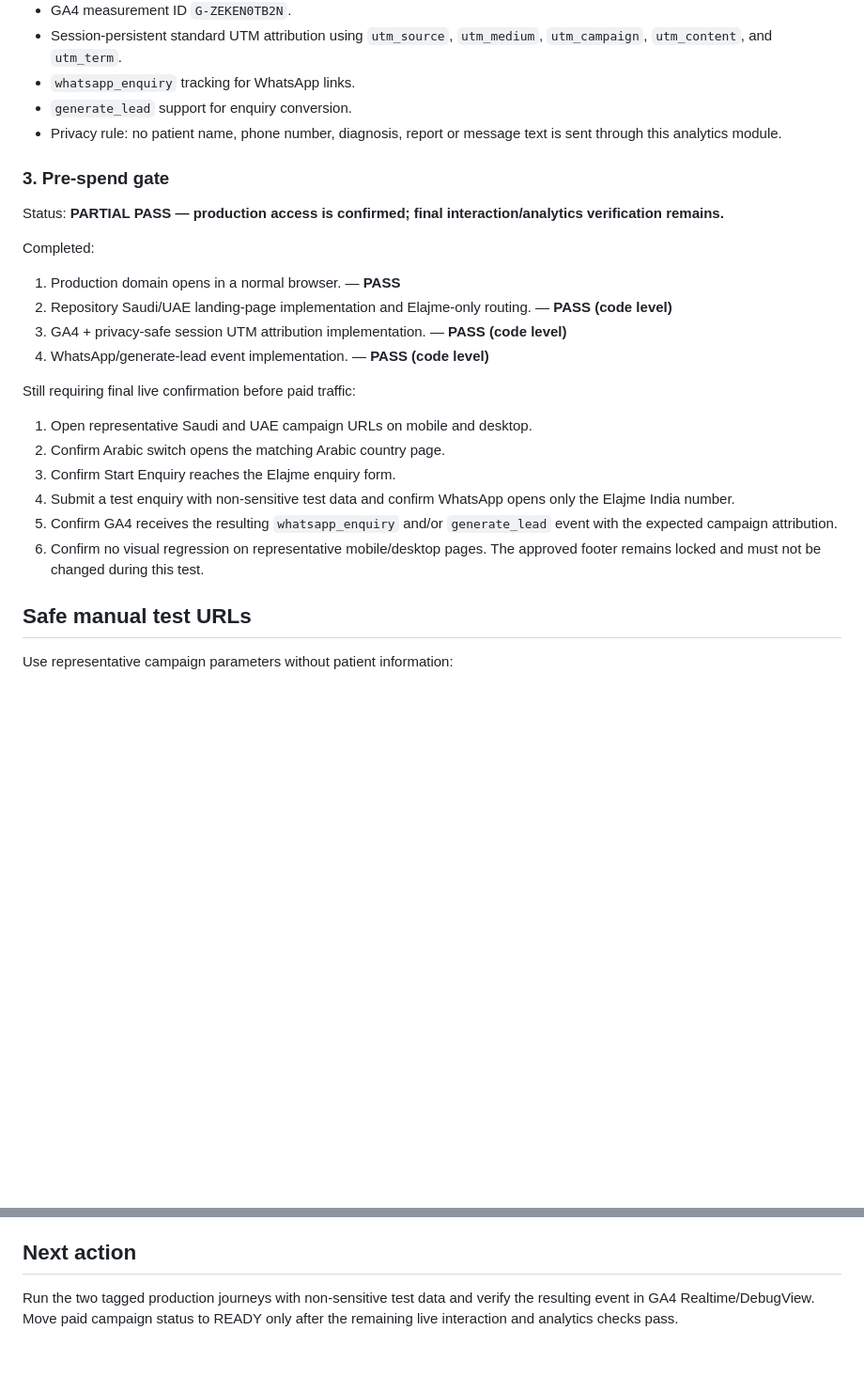
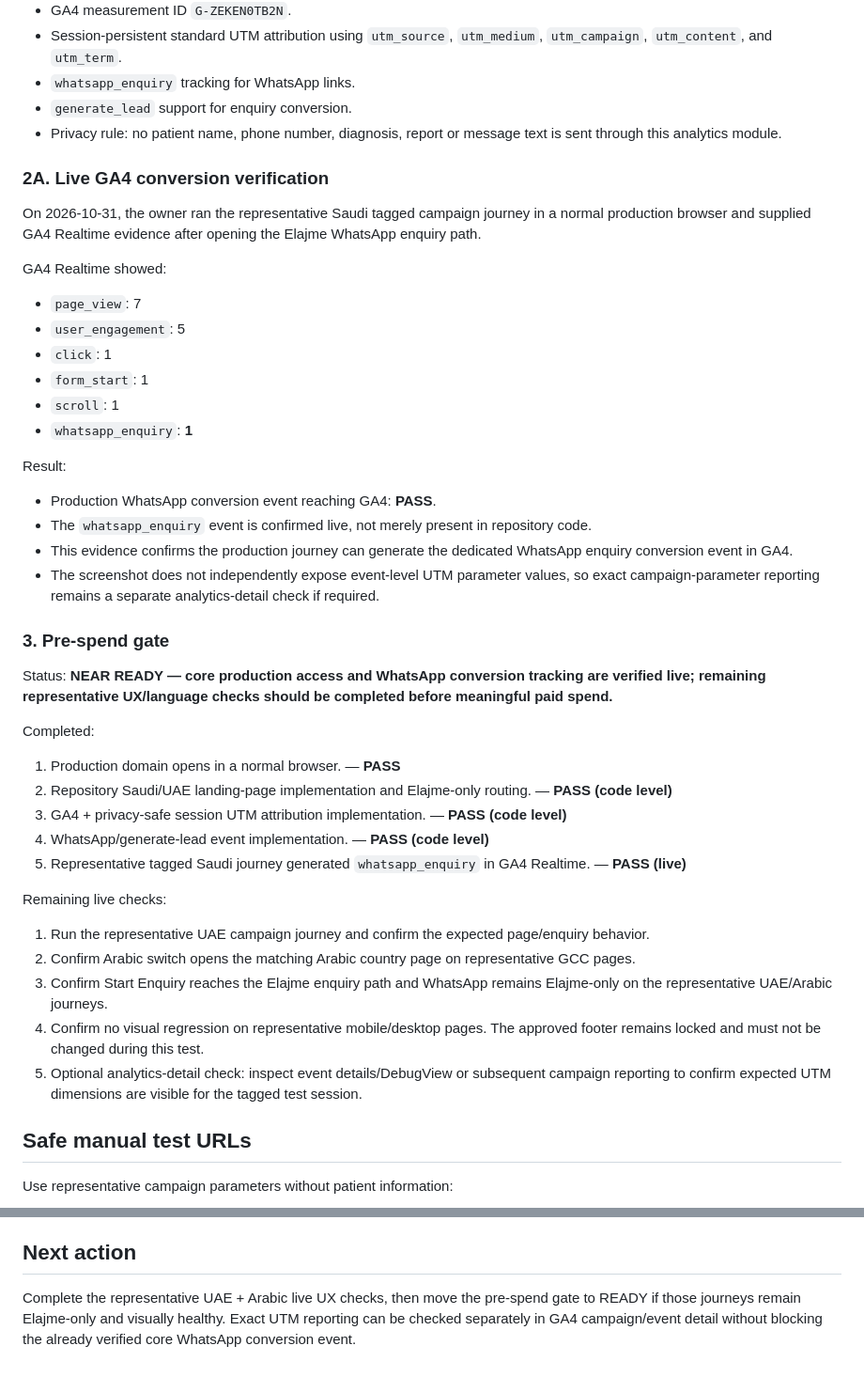
Before and after one commit to elajmeindia/Elajme-India, a Markdown page: qa/live-end-to-end-test-2026-10-31.md, 2 parts joined by grey strips. Shown at 94% size. Drawn GitHub-style; blank space fills up the shorter version.

Commit message:
Record live GA4 WhatsApp conversion verification

```diff
--- a/qa/live-end-to-end-test-2026-10-31.md
+++ b/qa/live-end-to-end-test-2026-10-31.md
@@ -44,22 +44,39 @@ The current repository implementation has been checked for:
 - `generate_lead` support for enquiry conversion.
 - Privacy rule: no patient name, phone number, diagnosis, report or message text is sent through this analytics module.
 
+### 2A. Live GA4 conversion verification
+On 2026-10-31, the owner ran the representative Saudi tagged campaign journey in a normal production browser and supplied GA4 Realtime evidence after opening the Elajme WhatsApp enquiry path.
+
+GA4 Realtime showed:
+- `page_view`: 7
+- `user_engagement`: 5
+- `click`: 1
+- `form_start`: 1
+- `scroll`: 1
+- `whatsapp_enquiry`: **1**
+
+Result:
+- Production WhatsApp conversion event reaching GA4: **PASS**.
+- The `whatsapp_enquiry` event is confirmed live, not merely present in repository code.
+- This evidence confirms the production journey can generate the dedicated WhatsApp enquiry conversion event in GA4.
+- The screenshot does not independently expose event-level UTM parameter values, so exact campaign-parameter reporting remains a separate analytics-detail check if required.
+
 ### 3. Pre-spend gate
-Status: **PARTIAL PASS — production access is confirmed; final interaction/analytics verification remains.**
+Status: **NEAR READY — core production access and WhatsApp conversion tracking are verified live; remaining representative UX/language checks should be completed before meaningful paid spend.**
 
 Completed:
 1. Production domain opens in a normal browser. — **PASS**
 2. Repository Saudi/UAE landing-page implementation and Elajme-only routing. — **PASS (code level)**
 3. GA4 + privacy-safe session UTM attribution implementation. — **PASS (code level)**
 4. WhatsApp/generate-lead event implementation. — **PASS (code level)**
+5. Representative tagged Saudi journey generated `whatsapp_enquiry` in GA4 Realtime. — **PASS (live)**
 
-Still requiring final live confirmation before paid traffic:
-1. Open representative Saudi and UAE campaign URLs on mobile and desktop.
-2. Confirm Arabic switch opens the matching Arabic country page.
-3. Confirm Start Enquiry reaches the Elajme enquiry form.
-4. Submit a test enquiry with non-sensitive test data and confirm WhatsApp opens only the Elajme India number.
-5. Confirm GA4 receives the resulting `whatsapp_enquiry` and/or `generate_lead` event with the expected campaign attribution.
-6. Confirm no visual regression on representative mobile/desktop pages. The approved footer remains locked and must not be changed during this test.
+Remaining live checks:
+1. Run the representative UAE campaign journey and confirm the expected page/enquiry behavior.
+2. Confirm Arabic switch opens the matching Arabic country page on representative GCC pages.
+3. Confirm Start Enquiry reaches the Elajme enquiry path and WhatsApp remains Elajme-only on the representative UAE/Arabic journeys.
+4. Confirm no visual regression on representative mobile/desktop pages. The approved footer remains locked and must not be changed during this test.
+5. Optional analytics-detail check: inspect event details/DebugView or subsequent campaign reporting to confirm expected UTM dimensions are visible for the tagged test session.
 
 ## Safe manual test URLs
 Use representative campaign parameters without patient information:
@@ -76,4 +93,4 @@ Never place patient names, phone numbers, diagnoses, reports or other medical in
 No footer HTML, footer stylesheet or footer-affecting selector was changed as part of this verification. Footer remains super locked across English/Arabic and mobile/tablet/desktop.
 
 ## Next action
-Run the two tagged production journeys with non-sensitive test data and verify the resulting event in GA4 Realtime/DebugView. Move paid campaign status to READY only after the remaining live interaction and analytics checks pass.
+Complete the representative UAE + Arabic live UX checks, then move the pre-spend gate to READY if those journeys remain Elajme-only and visually healthy. Exact UTM reporting can be checked separately in GA4 campaign/event detail without blocking the already verified core WhatsApp conversion event.
```
